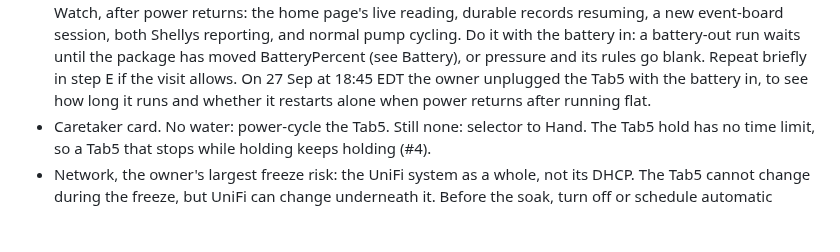
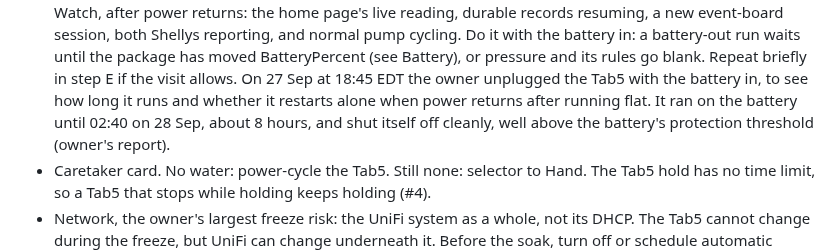
Before and after one commit to bobebaugh/well-pump-control, a Markdown page: CURRENT.md, the part around the change. Drawn GitHub-style; blank space fills up the shorter version.

Commit message:
Record the Tab5 battery run-down: about 8 hours, clean shutdown
Co-Authored-By: Claude Opus 5.5 <noreply@anthropic.com>
Claude-Session: https://claude.ai/code/session_01BwG16GABcnNkXGk1m5chkh

```diff
--- a/CURRENT.md
+++ b/CURRENT.md
@@ -249,7 +249,9 @@ Owner tasks, no code:
   a battery-out run waits until the package has moved BatteryPercent (see Battery), or
   pressure and its rules go blank. Repeat briefly in step E if the visit allows. On 27
   Sep at 18:45 EDT the owner unplugged the Tab5 with the battery in, to see how long it
-  runs and whether it restarts alone when power returns after running flat.
+  runs and whether it restarts alone when power returns after running flat. It ran on
+  the battery until 02:40 on 28 Sep, about 8 hours, and shut itself off cleanly, well
+  above the battery's protection threshold (owner's report).
 - Caretaker card. No water: power-cycle the Tab5. Still none: selector to Hand. The Tab5
   hold has no time limit, so a Tab5 that stops while holding keeps holding (#4).
 - Network, the owner's largest freeze risk: the UniFi system as a whole, not its DHCP.
```
